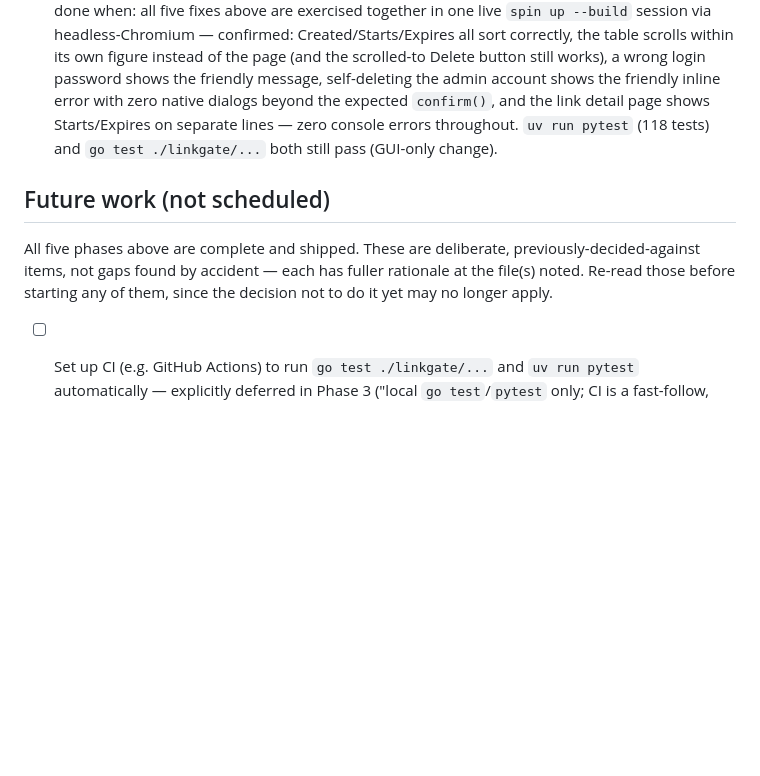
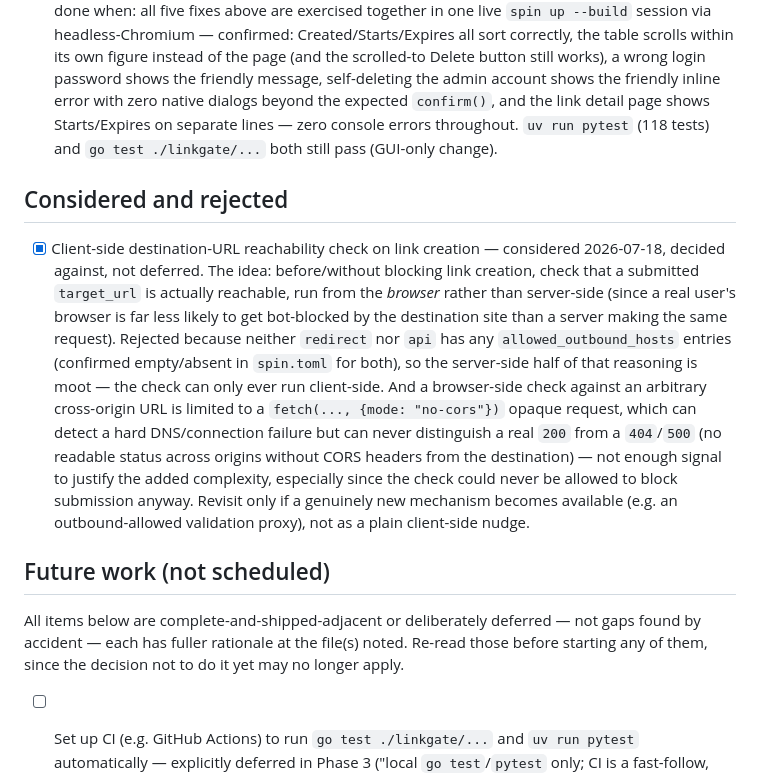
Before and after one commit to jhostet/spin-shortener, a Markdown page: TASKS.md, the part around one of its changes. Drawn GitHub-style; blank space fills up the shorter version.

Commit message:
Record future-domain-feature task and reject client-side URL check idea
Documentation only, no code changes. Adds a "Considered and rejected"
section explaining why a client-side destination-URL reachability check
was declined (neither component allows outbound HTTP, and a browser-side
no-cors fetch can't distinguish a real 200 from a 404/500 anyway), and a
new Future Work item for admin-managed multi-domain short-link hosting
combined with a destination domain allow/deny-list, capturing the
permission-modeling decision (a new per-user assigned_domains list,
not dynamically-generated permission strings) so it doesn't need to be
re-derived when picked up later.

Co-Authored-By: Claude Sonnet 5 <noreply@anthropic.com>

```diff
--- a/TASKS.md
+++ b/TASKS.md
@@ -96,9 +96,13 @@ Tracks the phased build-out described in the approved plan (see conversation/pla
 - [x] Break "Expires" onto its own line on the link detail page — file(s): gui/links/detail.html — done when: `Starts`/`Expires` were crammed onto one `&nbsp;`-separated line — split into two separate `<p>` elements, matching the one-fact-per-line style already used for Destination/Status above them — verified visually via a headless-Chromium screenshot.
 - [x] End-to-end manual verification of this second GUI pass — file(s): (none — verification step) — done when: all five fixes above are exercised together in one live `spin up --build` session via headless-Chromium — confirmed: Created/Starts/Expires all sort correctly, the table scrolls within its own figure instead of the page (and the scrolled-to Delete button still works), a wrong login password shows the friendly message, self-deleting the admin account shows the friendly inline error with zero native dialogs beyond the expected `confirm()`, and the link detail page shows Starts/Expires on separate lines — zero console errors throughout. `uv run pytest` (118 tests) and `go test ./linkgate/...` both still pass (GUI-only change).
 
+## Considered and rejected
+
+- [x] Client-side destination-URL reachability check on link creation — considered 2026-07-18, decided against, not deferred. The idea: before/without blocking link creation, check that a submitted `target_url` is actually reachable, run from the *browser* rather than server-side (since a real user's browser is far less likely to get bot-blocked by the destination site than a server making the same request). Rejected because neither `redirect` nor `api` has any `allowed_outbound_hosts` entries (confirmed empty/absent in `spin.toml` for both), so the server-side half of that reasoning is moot — the check can only ever run client-side. And a browser-side check against an arbitrary cross-origin URL is limited to a `fetch(..., {mode: "no-cors"})` opaque request, which can detect a hard DNS/connection failure but can never distinguish a real `200` from a `404`/`500` (no readable status across origins without CORS headers from the destination) — not enough signal to justify the added complexity, especially since the check could never be allowed to block submission anyway. Revisit only if a genuinely new mechanism becomes available (e.g. an outbound-allowed validation proxy), not as a plain client-side nudge.
+
 ## Future work (not scheduled)
 
-All five phases above are complete and shipped. These are deliberate, previously-decided-against items, not gaps found by accident — each has fuller rationale at the file(s) noted. Re-read those before starting any of them, since the decision not to do it yet may no longer apply.
+All items below are complete-and-shipped-adjacent or deliberately deferred — not gaps found by accident — each has fuller rationale at the file(s) noted. Re-read those before starting any of them, since the decision not to do it yet may no longer apply.
 
 - [ ] Set up CI (e.g. GitHub Actions) to run `go test ./linkgate/...` and `uv run pytest` automatically — explicitly deferred in Phase 3 ("local `go test`/`pytest` only; CI is a fast-follow, not in scope now"). No file(s) yet since nothing exists.
 - [ ] Consolidate `redirect`/`api` from three named KV stores (`links`, `users`, `analytics`) to a single `"default"` store with key-prefixing (`links:`/`users:`/`analytics:`) — required before an actual Akamai Functions deploy, since Akamai only supports one auto-provisioned `"default"` store and no `runtime-config.toml`. See CLAUDE.md's "Deployment: known Akamai Functions blocker" section for the confirmed finding and exact prefix scheme. Touches `spin.toml`, `redirect/main.go`'s `kv.Open` calls, `api/app.py`'s `key_value.open` calls, and every key literal across both components' non-test and test code.
```
Also changed, not shown: other parts of TASKS.md (+1 -0 lines).
